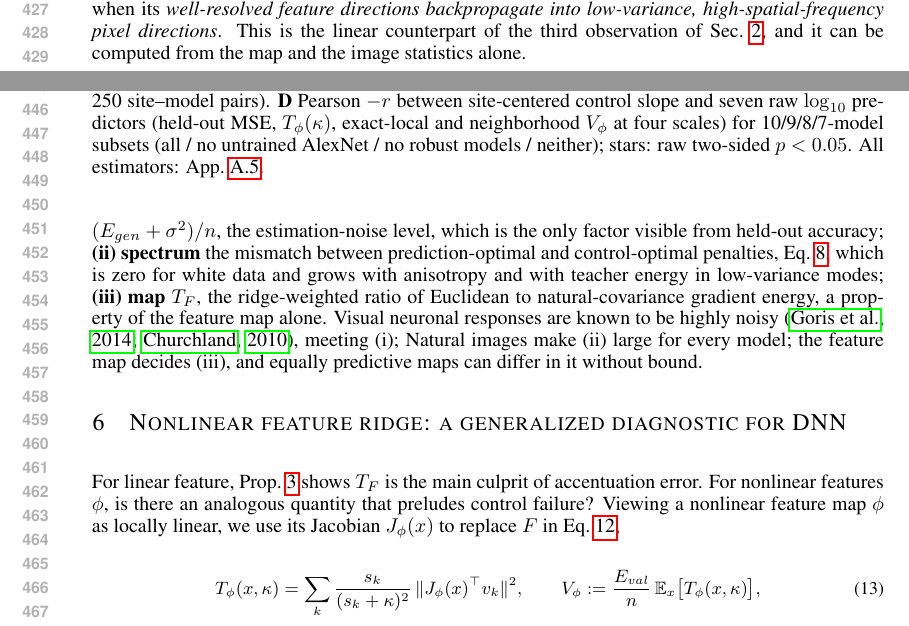
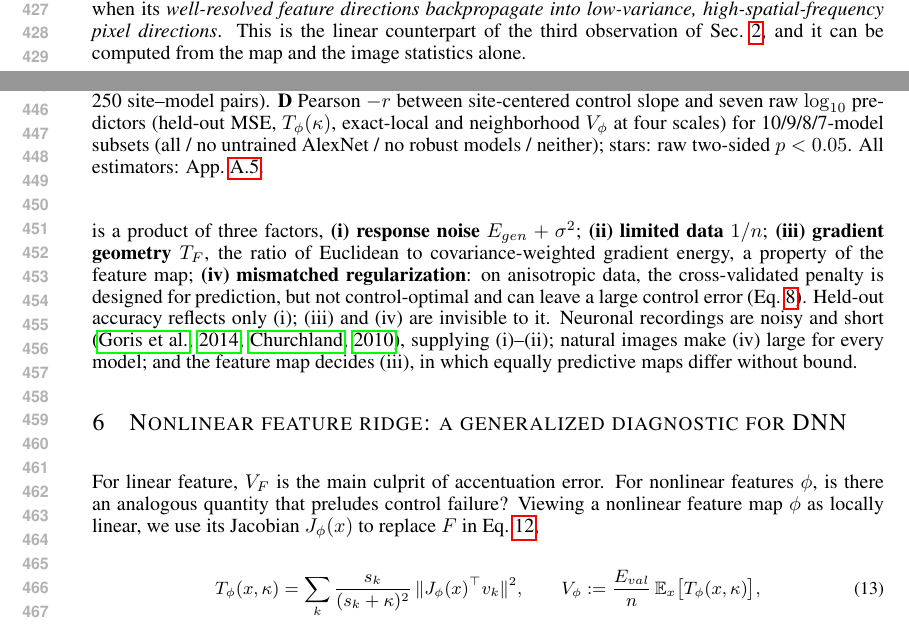
Before and after one commit to Animadversio/AccentuationPredictionRMTDissociation, a LaTeX paper (accentuation_rmt_main_compact_draft.tex, which reads main_body_compact.tex): two parts of pages 8 and 9 of 61, joined at a grey line, cut so that both start at the same text. Compiled offline with pdfLaTeX.

Commit message:
polished main text

```diff
--- a/main_body_compact.tex
+++ b/main_body_compact.tex
@@ -391,14 +391,21 @@ T_F(\kappa)=\sum_{k:s_k>0}\Big(\frac{s_k}{s_k+\kappa}\Big)^2\frac{\|g_k\|^2}{g_k
 \end{equation}
 with $(s_k,v_k)$ the eigenpairs of $\Sigma_F$ (Prop.~\ref{prop:mr-fragility}). It averages, over the feature PCs that survive ridge shrinkage ($s_k^2/(s_k+\kappa)^2\sim1$), the ratio between the Euclidean energy of the backpropagated PC gradient $\|g_k\|^2$ and its energy under the natural-image covariance $g_k^\top\Sigma g_k$. Thus, a map is fragile when its \textit{well-resolved feature directions backpropagate into low-variance, high-spatial-frequency pixel directions}. This is the linear counterpart of the third observation of Sec.~\ref{sec:phenomena}, and it can be computed from the map and the image statistics alone.
 
+% \paragraph{Summary: When is control fragile although prediction is fine?}
+% Holding the prediction error fixed, the leading control error (Eqs.~\ref{eq:pixel-de}, \ref{eq:pixel-zacc-cv}, \ref{eq:feature-de}) grows with three separable factors:
+% \textbf{(i) noise} $(E_{gen}+\sigma^2)/n$, the estimation-noise level, which is the only factor visible from held-out accuracy;
+% \textbf{(ii) spectrum} the mismatch between prediction-optimal and control-optimal penalties, Eq.~\ref{eq:pixel-zacc-cv}, which is zero for white data and grows with anisotropy and with teacher energy in low-variance modes;
+% \textbf{(iii) map} $T_F$, the ridge-weighted ratio of Euclidean to natural-covariance gradient energy, a property of the feature map alone.
+% Visual neuronal responses are known to be highly noisy \citep{goris2014partitioning,churchland2010stimulus}, meeting (i);
+% Natural images make (ii) large for every model; the feature map decides (iii), and equally predictive maps can differ in it without bound.
 \paragraph{Summary: When is control fragile although prediction is fine?}
-Holding the prediction error fixed, the leading control error (Eqs.~\ref{eq:pixel-de}, \ref{eq:pixel-zacc-cv}, \ref{eq:feature-de}) grows with three separable factors:
-\textbf{(i) noise} $(E_{gen}+\sigma^2)/n$, the estimation-noise level, which is the only factor visible from held-out accuracy;
-\textbf{(ii) spectrum} the mismatch between prediction-optimal and control-optimal penalties, Eq.~\ref{eq:pixel-zacc-cv}, which is zero for white data and grows with anisotropy and with teacher energy in low-variance modes;
-\textbf{(iii) map} $T_F$, the ridge-weighted ratio of Euclidean to natural-covariance gradient energy, a property of the feature map alone.
-Visual neuronal responses are known to be highly noisy \citep{goris2014partitioning,churchland2010stimulus}, meeting (i);
-Natural images make (ii) large for every model; the feature map decides (iii), and equally predictive maps can differ in it without bound.
-
+Control fails when the norm inflation $V_F$ overshoots the shrinkage deficit (Eqs.~\ref{eq:pixel-de},~\ref{eq:feature-de}).
+The inflation $V_F=(E_{gen}+\sigma^2)\,T_F(\kappa)/n$ is a product of three factors,
+\textbf{(i) response noise} $E_{gen}+\sigma^2$;
+\textbf{(ii) limited data} $1/n$;
+\textbf{(iii) gradient geometry} $T_F$, the ratio of Euclidean to covariance-weighted gradient energy, a property of the feature map;
+\textbf{(iv) mismatched regularization}: on anisotropic data, the cross-validated penalty is designed for prediction, but not control-optimal and can leave a large control error  (Eq.~\ref{eq:pixel-zacc-cv}).
+Held-out accuracy reflects only (i); (iii) and (iv) are invisible to it. Neuronal recordings are noisy and short \citep{goris2014partitioning,churchland2010stimulus}, supplying (i)--(ii); natural images make (iv) large for every model; and the feature map decides (iii), in which equally predictive maps differ without bound.
 
 
 \begin{figure}[t]
@@ -426,7 +433,8 @@ Published preprocessed data of \citetPW.
 \vspace{-7pt}
 \section{Nonlinear feature ridge: a generalized diagnostic for DNN}
 \label{sec:nonlinear}
-For linear feature, Prop.~\ref{prop:feature-de} shows $T_F$ is the main culprit of accentuation error. For nonlinear features $\phi$, is there an analogous quantity that preludes control failure?
+% Prop.~\ref{prop:feature-de} shows
+For linear feature,  $V_F$ is the main culprit of accentuation error. For nonlinear features $\phi$, is there an analogous quantity that preludes control failure?
 Viewing a nonlinear feature map $\phi$ as locally linear, we use its Jacobian $J_\phi(x)$ to replace $F$ in Eq.~\ref{eq:TF},
 % For a nonlinear feature map $\phi$ with Jacobian $J_\phi(x)$ and natural-image feature covariance eigenpairs $(s_k,v_k)$, replacing $F$ by the local Jacobian gives
 \begin{equation}\small
```
